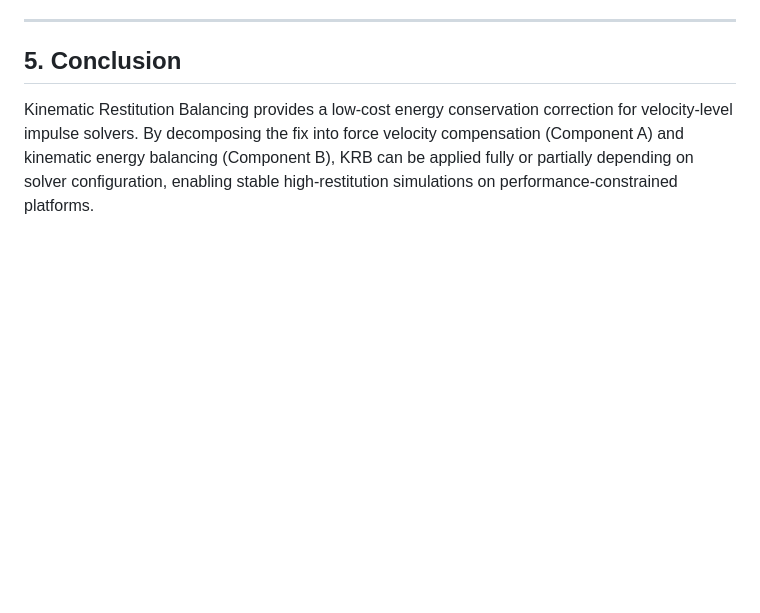
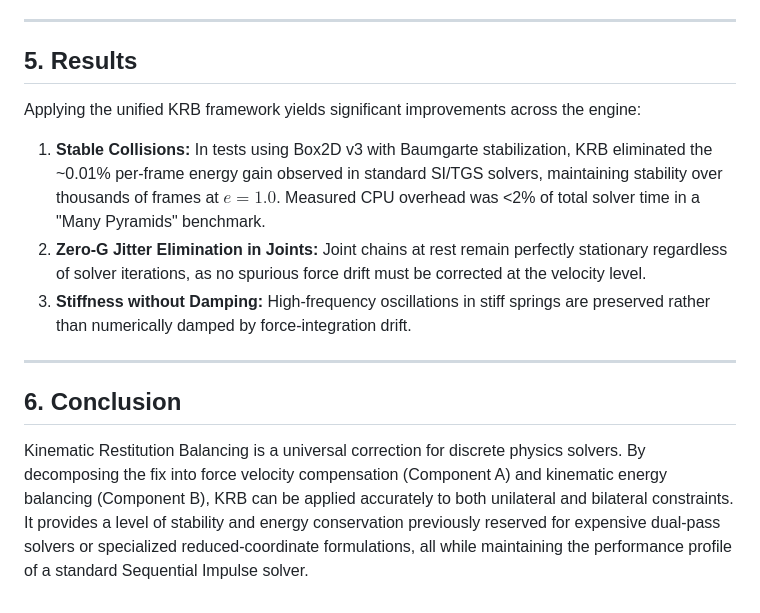
Before and after one commit to JSideris/Gearbox2D, a Markdown page: studies/kinematic_restitution_balancing/KRB_Whitepaper.md, the part around one of its changes. Drawn GitHub-style; blank space fills up the shorter version.

```diff
--- a/studies/kinematic_restitution_balancing/KRB_Whitepaper.md
+++ b/studies/kinematic_restitution_balancing/KRB_Whitepaper.md
@@ -95,5 +117,14 @@ In tests using Box2D v3 with Baumgarte stabilization, KRB eliminated the ~0.01%
 
 ---
 
-## 5. Conclusion
-Kinematic Restitution Balancing provides a low-cost energy conservation correction for velocity-level impulse solvers. By decomposing the fix into force velocity compensation (Component A) and kinematic energy balancing (Component B), KRB can be applied fully or partially depending on solver configuration, enabling stable high-restitution simulations on performance-constrained platforms.
+## 5. Results
+Applying the unified KRB framework yields significant improvements across the engine:
+
+1.  **Stable Collisions:** In tests using Box2D v3 with Baumgarte stabilization, KRB eliminated the ~0.01% per-frame energy gain observed in standard SI/TGS solvers, maintaining stability over thousands of frames at $e=1.0$. Measured CPU overhead was <2% of total solver time in a "Many Pyramids" benchmark.
+2.  **Zero-G Jitter Elimination in Joints:** Joint chains at rest remain perfectly stationary regardless of solver iterations, as no spurious force drift must be corrected at the velocity level.
+3.  **Stiffness without Damping:** High-frequency oscillations in stiff springs are preserved rather than numerically damped by force-integration drift.
+
+---
+
+## 6. Conclusion
+Kinematic Restitution Balancing is a universal correction for discrete physics solvers. By decomposing the fix into force velocity compensation (Component A) and kinematic energy balancing (Component B), KRB can be applied accurately to both unilateral and bilateral constraints. It provides a level of stability and energy conservation previously reserved for expensive dual-pass solvers or specialized reduced-coordinate formulations, all while maintaining the performance profile of a standard Sequential Impulse solver.
```
Also changed, not shown: other parts of studies/kinematic_restitution_balancing/KRB_Whitepaper.md (+46 -24 lines), studies/kinematic_restitution_balancing/KRB_Joints_Whitepaper.md (deleted, +0 -84 lines).
